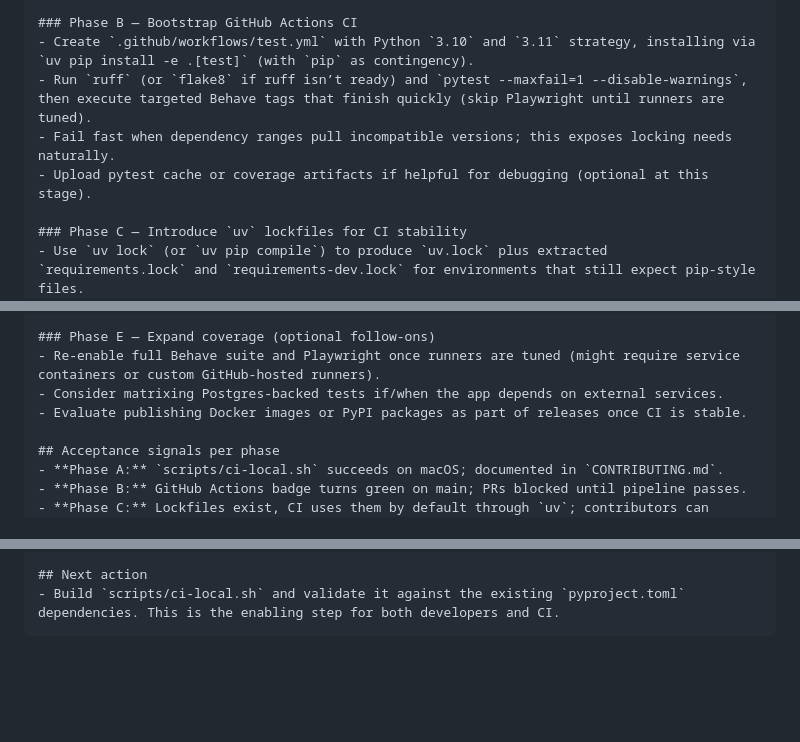
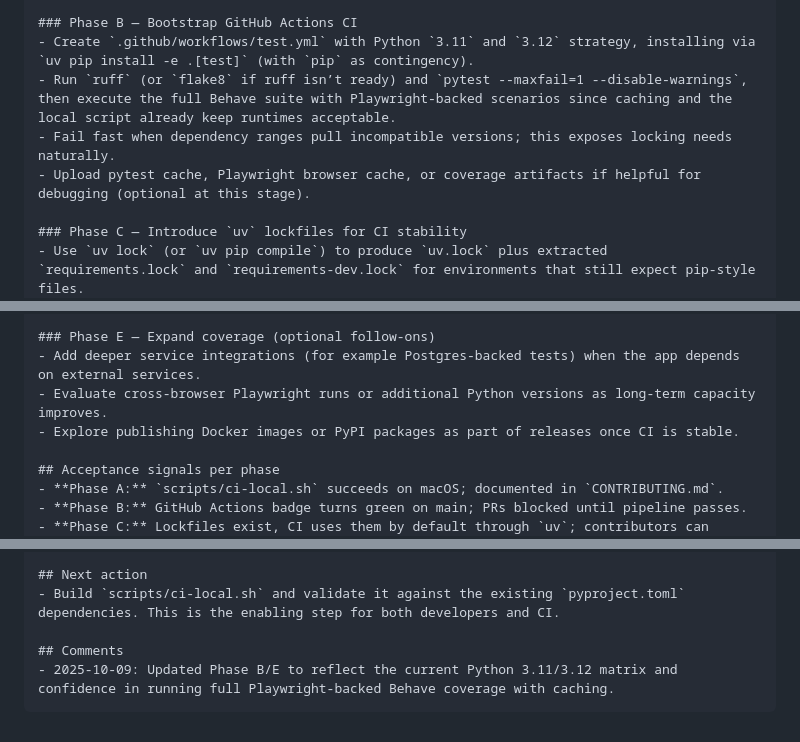
Before and after one commit to joevalleyfield/git-backed-release-notes, a Markdown page: issues/open/bootstrap-ci-with-pyproject.md, 3 parts joined by grey strips. Drawn GitHub-style; blank space fills up the shorter version.

Commit message:
issue: bootstrap-ci-with-pyproject triage update
- Phase B matches current 3.11/3.12 matrix and full Playwright Behave coverage, plan text updated accordingly
- Phase E now focuses on deeper service integrations, broader Playwright/Python matrices, and release packaging follow-ons
- Logged 2025-10-09 comment noting alignment with current CI capabilities and caching strategy

```diff
--- a/issues/open/bootstrap-ci-with-pyproject.md
+++ b/issues/open/bootstrap-ci-with-pyproject.md
@@ -27,10 +27,10 @@
     - Verify the script against macOS dev environment (no containers yet).
 
     ### Phase B — Bootstrap GitHub Actions CI
-    - Create `.github/workflows/test.yml` with Python `3.10` and `3.11` strategy, installing via `uv pip install -e .[test]` (with `pip` as contingency).
-    - Run `ruff` (or `flake8` if ruff isn’t ready) and `pytest --maxfail=1 --disable-warnings`, then execute targeted Behave tags that finish quickly (skip Playwright until runners are tuned).
+    - Create `.github/workflows/test.yml` with Python `3.11` and `3.12` strategy, installing via `uv pip install -e .[test]` (with `pip` as contingency).
+    - Run `ruff` (or `flake8` if ruff isn’t ready) and `pytest --maxfail=1 --disable-warnings`, then execute the full Behave suite with Playwright-backed scenarios since caching and the local script already keep runtimes acceptable.
     - Fail fast when dependency ranges pull incompatible versions; this exposes locking needs naturally.
-    - Upload pytest cache or coverage artifacts if helpful for debugging (optional at this stage).
+    - Upload pytest cache, Playwright browser cache, or coverage artifacts if helpful for debugging (optional at this stage).
 
     ### Phase C — Introduce `uv` lockfiles for CI stability
     - Use `uv lock` (or `uv pip compile`) to produce `uv.lock` plus extracted `requirements.lock` and `requirements-dev.lock` for environments that still expect pip-style files.
@@ -44,9 +44,9 @@
     - On release tags (`rel-*`), extend the workflow to attach SBOM and release notes artifacts.
 
     ### Phase E — Expand coverage (optional follow-ons)
-    - Re-enable full Behave suite and Playwright once runners are tuned (might require service containers or custom GitHub-hosted runners).
-    - Consider matrixing Postgres-backed tests if/when the app depends on external services.
-    - Evaluate publishing Docker images or PyPI packages as part of releases once CI is stable.
+    - Add deeper service integrations (for example Postgres-backed tests) when the app depends on external services.
+    - Evaluate cross-browser Playwright runs or additional Python versions as long-term capacity improves.
+    - Explore publishing Docker images or PyPI packages as part of releases once CI is stable.
 
     ## Acceptance signals per phase
     - **Phase A:** `scripts/ci-local.sh` succeeds on macOS; documented in `CONTRIBUTING.md`.
@@ -64,3 +64,6 @@
 
     ## Next action
     - Build `scripts/ci-local.sh` and validate it against the existing `pyproject.toml` dependencies. This is the enabling step for both developers and CI.
+
+    ## Comments
+    - 2025-10-09: Updated Phase B/E to reflect the current Python 3.11/3.12 matrix and confidence in running full Playwright-backed Behave coverage with caching.
```
